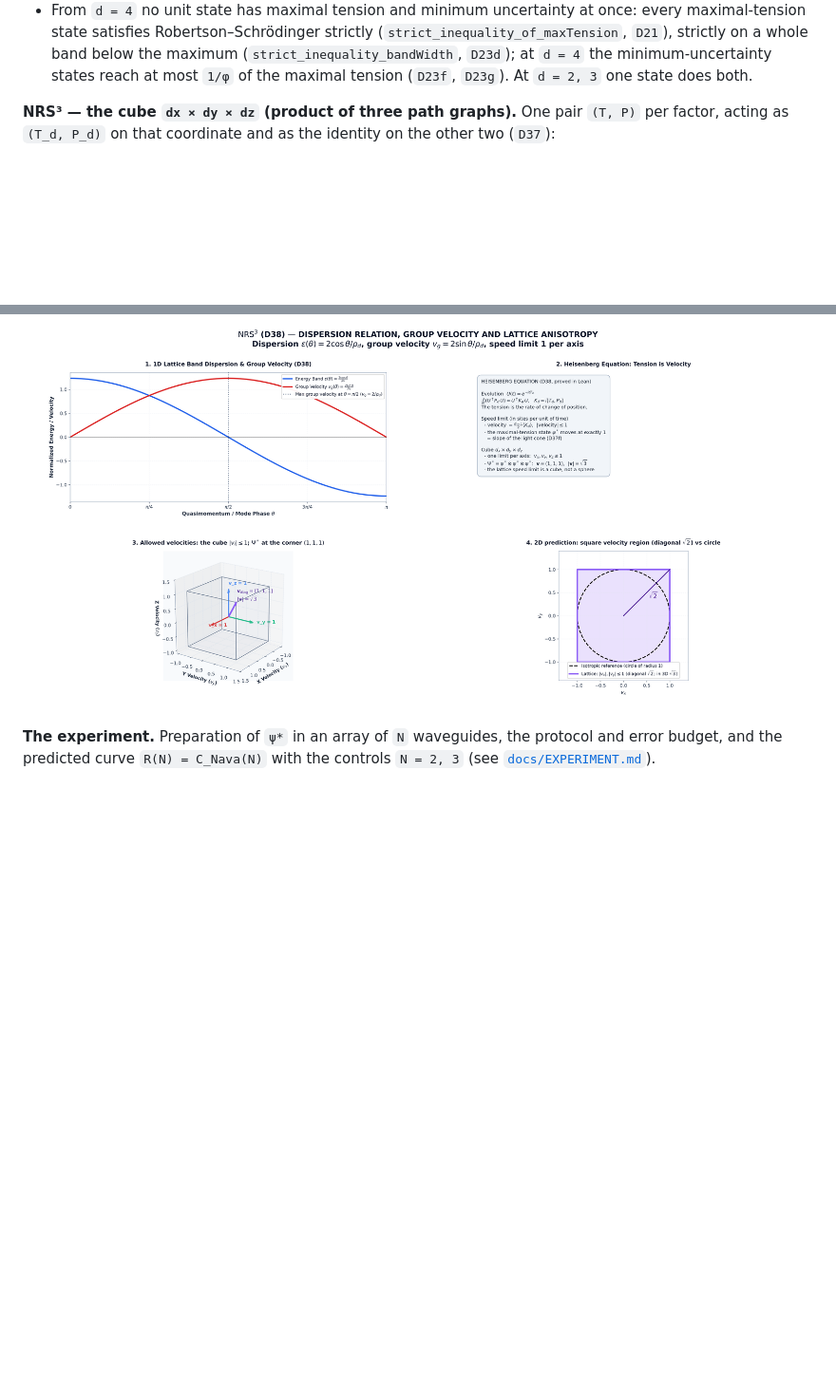
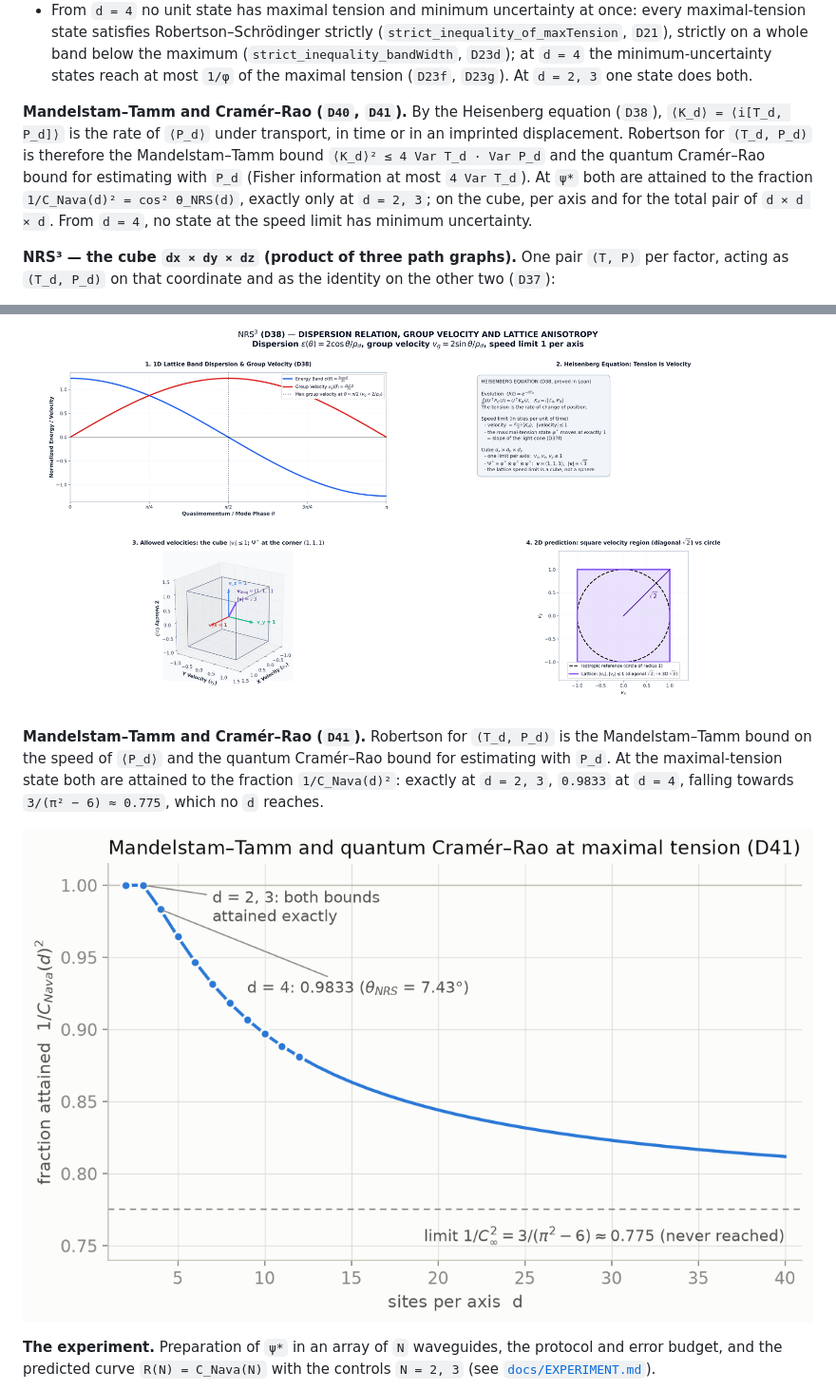
Before and after one commit to naype888-cloud/nava-robertson-schrodinger, a Markdown page: README.md, 2 parts joined by grey strips. Shown at 95% size. Drawn GitHub-style; pictures changed too: docs/figures/d41_mandelstam_tamm_cramer_rao.png (added); blank space fills up the shorter version.

Commit message:
docs: figures for D41 and for the controls of the experiment
d41_mandelstam_tamm_cramer_rao.png: the fraction 1/C_Nava(d)² of both
bounds attained at ψ*, from 1 at d = 2, 3 towards 3/(π² − 6).
experiment_controls_rs_vs_robertson.png: N = 3 and N = 4 under noise with
the Robertson and Robertson–Schrödinger ratios (data from
docs/simulation/error_budget.py). The README states D40–D41 among the
main theorems.

Co-Authored-By: Claude Opus 5.5 <noreply@anthropic.com>

```diff
--- a/README.md
+++ b/README.md
@@ -42,6 +42,14 @@ minimum-uncertainty states reach tension exactly `1/φ = (√5 − 1)/2`, never
   (`strict_inequality_of_maxTension`, `D21`), strictly on a whole band below the maximum
   (`strict_inequality_bandWidth`, `D23d`); at `d = 4` the minimum-uncertainty states reach at
   most `1/φ` of the maximal tension (`D23f`, `D23g`). At `d = 2, 3` one state does both.
+
+**Mandelstam–Tamm and Cramér–Rao (`D40`, `D41`).** By the Heisenberg equation (`D38`),
+`⟨K_d⟩ = ⟨i[T_d, P_d]⟩` is the rate of `⟨P_d⟩` under transport, in time or in an imprinted
+displacement. Robertson for `(T_d, P_d)` is therefore the Mandelstam–Tamm bound
+`⟨K_d⟩² ≤ 4 Var T_d · Var P_d` and the quantum Cramér–Rao bound for estimating with `P_d`
+(Fisher information at most `4 Var T_d`). At `ψ*` both are attained to the fraction
+`1/C_Nava(d)² = cos² θ_NRS(d)`, exactly only at `d = 2, 3`; on the cube, per axis and for the
+total pair of `d × d × d`. From `d = 4`, no state at the speed limit has minimum uncertainty.
 
 **NRS³ — the cube `dx × dy × dz` (product of three path graphs).** One pair `(T, P)` per
 factor, acting as `(T_d, P_d)` on that coordinate and as the identity on the other two (`D37`):
@@ -140,6 +148,13 @@ corner `(1, 1, 1)`; and the two-dimensional prediction: a square velocity region
 diagonal, against a circle.
 
 ![Group velocity and lattice anisotropy](docs/figures/d38_group_velocity.png)
+
+**Mandelstam–Tamm and Cramér–Rao (`D41`).** Robertson for `(T_d, P_d)` is the Mandelstam–Tamm
+bound on the speed of `⟨P_d⟩` and the quantum Cramér–Rao bound for estimating with `P_d`. At the
+maximal-tension state both are attained to the fraction `1/C_Nava(d)²`: exactly at `d = 2, 3`,
+`0.9833` at `d = 4`, falling towards `3/(π² − 6) ≈ 0.775`, which no `d` reaches.
+
+![Mandelstam–Tamm and Cramér–Rao](docs/figures/d41_mandelstam_tamm_cramer_rao.png)
 
 **The experiment.** Preparation of `ψ*` in an array of `N` waveguides, the protocol and error
 budget, and the predicted curve `R(N) = C_Nava(N)` with the controls `N = 2, 3`
```
Also changed, not shown: docs/EXPERIMENT.md (+2 -0 lines), docs/figures/experiment_controls_rs_vs_robertson.png (added).
